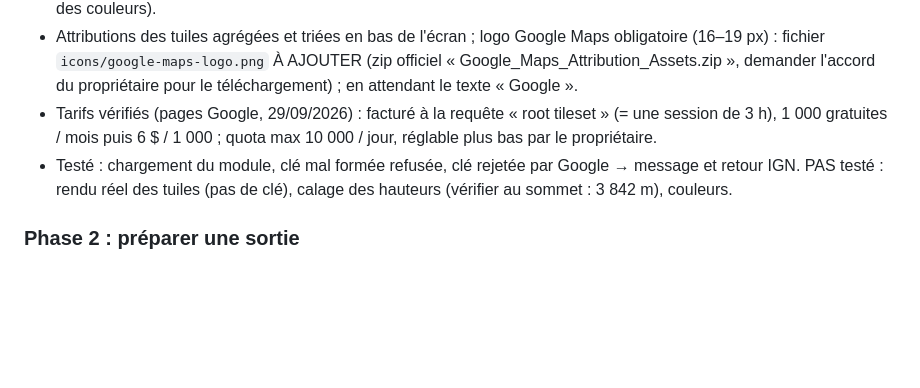
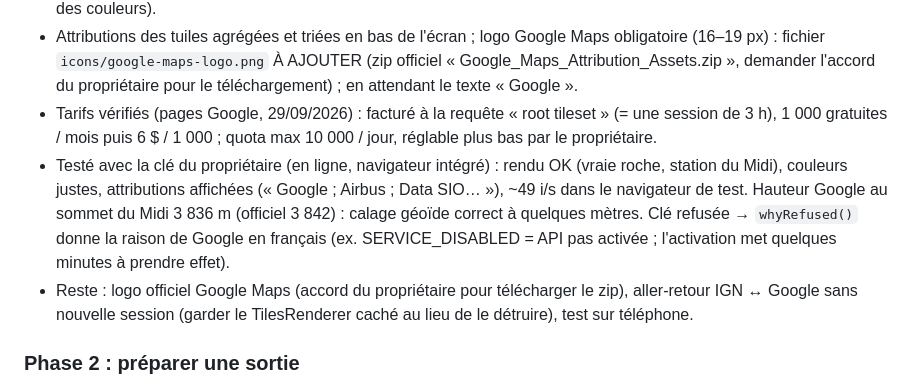
Before and after one commit to qdesbuisson87-web/montagne-3d, a Markdown page: CLAUDE.md, the part around the change. Rendered like a GitHub page; blank space fills up the shorter version.

Commit message:
Montagne 3D : mise a jour

```diff
--- a/CLAUDE.md
+++ b/CLAUDE.md
@@ -67,7 +67,8 @@ Tester chaque étape dans le navigateur (`?debugloop` si l'onglet est caché) et
 - Vue exclusive (conditions Google : pas de mélange avec l'IGN) : terrain IGN caché et en pause, pentes / neige du jour / exagération désactivées ; étiquettes, météo, précipitations, nuages, fiche d'un point (rayon sur la surface Google) conservés. Brouillard FogExp2 couleur d'horizon. Textures Google en NoColorSpace (la scène travaille sans gestion des couleurs).
 - Attributions des tuiles agrégées et triées en bas de l'écran ; logo Google Maps obligatoire (16–19 px) : fichier `icons/google-maps-logo.png` À AJOUTER (zip officiel « Google_Maps_Attribution_Assets.zip », demander l'accord du propriétaire pour le téléchargement) ; en attendant le texte « Google ».
 - Tarifs vérifiés (pages Google, 29/09/2026) : facturé à la requête « root tileset » (= une session de 3 h), 1 000 gratuites / mois puis 6 $ / 1 000 ; quota max 10 000 / jour, réglable plus bas par le propriétaire.
-- Testé : chargement du module, clé mal formée refusée, clé rejetée par Google → message et retour IGN. PAS testé : rendu réel des tuiles (pas de clé), calage des hauteurs (vérifier au sommet : 3 842 m), couleurs.
+- Testé avec la clé du propriétaire (en ligne, navigateur intégré) : rendu OK (vraie roche, station du Midi), couleurs justes, attributions affichées (« Google ; Airbus ; Data SIO… »), ~49 i/s dans le navigateur de test. Hauteur Google au sommet du Midi 3 836 m (officiel 3 842) : calage géoïde correct à quelques mètres. Clé refusée → `whyRefused()` donne la raison de Google en français (ex. SERVICE_DISABLED = API pas activée ; l'activation met quelques minutes à prendre effet).
+- Reste : logo officiel Google Maps (accord du propriétaire pour télécharger le zip), aller-retour IGN ↔ Google sans nouvelle session (garder le TilesRenderer caché au lieu de le détruire), test sur téléphone.
 
 ### Phase 2 : préparer une sortie
 2. **Carte des pentes** : FAIT (29/09/2026). Case « Pentes (27° et plus) » dans Affichage (mémorisée), légende sous le titre, classes dans `SLOPE_CLASSES` (app.js) partagées par le shader et la légende. Pente par pixel depuis la texture de gradient de la tuile, bords de classes lissés sur ~1 pixel (fwidth). Pente et orientation affichées au survol et dans la fiche d'un point, avec le pas de mesure et la vraie source du relief. Testé dans le navigateur intégré (vue large, vue proche sans raccord, format téléphone 375×812, fiche d'un point). Pas testé : vrai GPU de téléphone (coût du shader : 1 lecture de texture de plus, seulement quand la carte est affichée).
```
